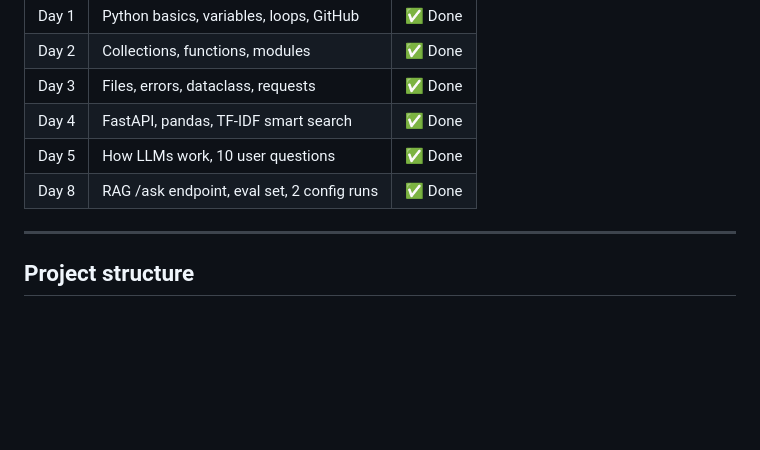
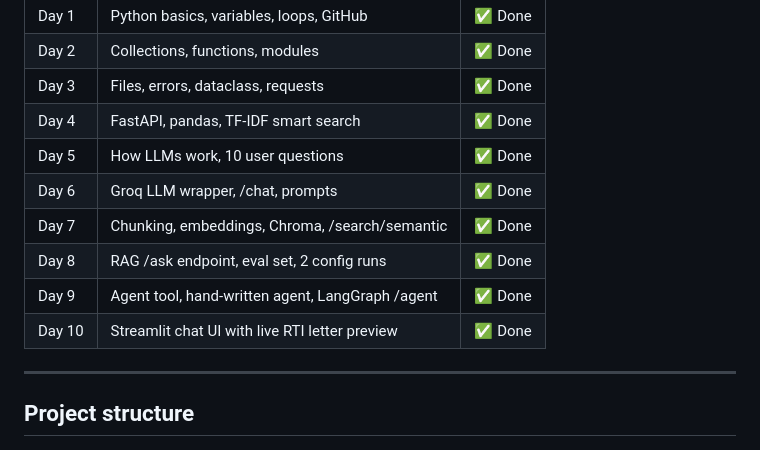
Before and after one commit to Omi7590/Agentic-AI-training, a Markdown page: README.md, the part around one of its changes. Rendered like a GitHub page; blank space fills up the shorter version.

```diff
--- a/README.md
+++ b/README.md
@@ -24,7 +24,11 @@
 | Day 3 | Files, errors, dataclass, requests | ✅ Done |
 | Day 4 | FastAPI, pandas, TF-IDF smart search | ✅ Done |
 | Day 5 | How LLMs work, 10 user questions | ✅ Done |
+| Day 6 | Groq LLM wrapper, /chat, prompts | ✅ Done |
+| Day 7 | Chunking, embeddings, Chroma, /search/semantic | ✅ Done |
 | Day 8 | RAG /ask endpoint, eval set, 2 config runs | ✅ Done |
+| Day 9 | Agent tool, hand-written agent, LangGraph /agent | ✅ Done |
+| Day 10 | Streamlit chat UI with live RTI letter preview | ✅ Done |
 
 ---
 
```
Also changed, not shown: other parts of README.md (+24 -0 lines), docs/screenshot.png (added), 5 other files.
